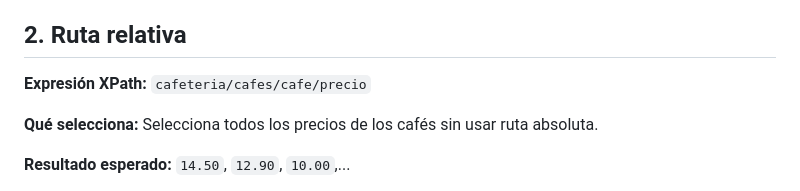
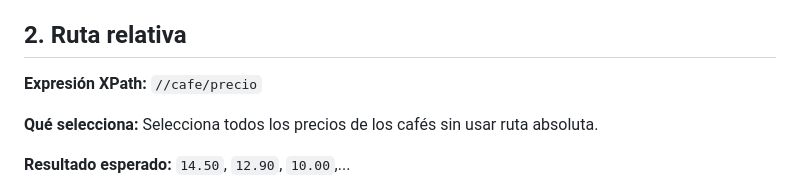
Before and after one commit to DAM1-COTARELO-25-26/proyecto-web-david_adrian, a Markdown page: Xpath/datosconsultas-xpath.md, the part around the change. Drawn GitHub-style.

Commit message:
Update XPath expression for cafe prices

```diff
--- a/Xpath/datosconsultas-xpath.md
+++ b/Xpath/datosconsultas-xpath.md
@@ -13,7 +13,7 @@ Selecciona todos los nombres de café desde la raíz del documento.
 Comprobar la estructura completa del XML y listar todos los nombres de productos.
 
 ## 2. Ruta relativa
-**Expresión XPath:** `cafeteria/cafes/cafe/precio`
+**Expresión XPath:** `//cafe/precio`
 
 **Qué selecciona:**
 Selecciona todos los precios de los cafés sin usar ruta absoluta.
```
